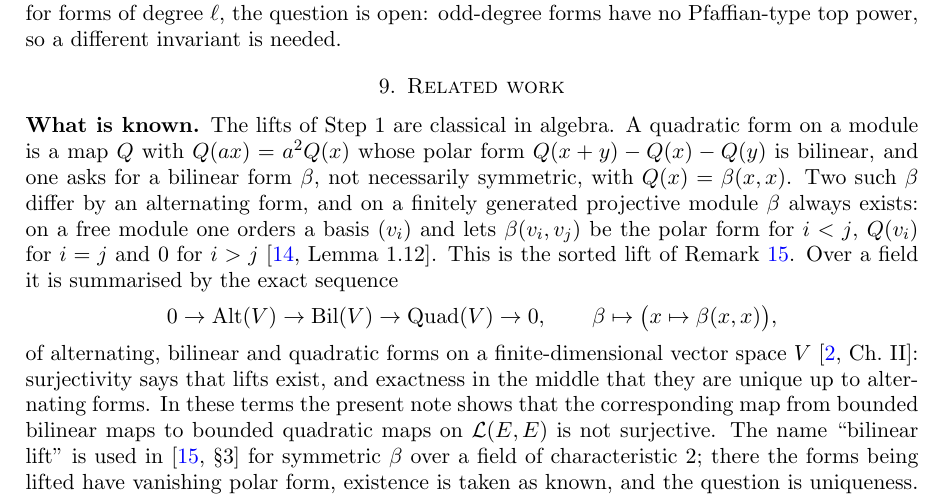
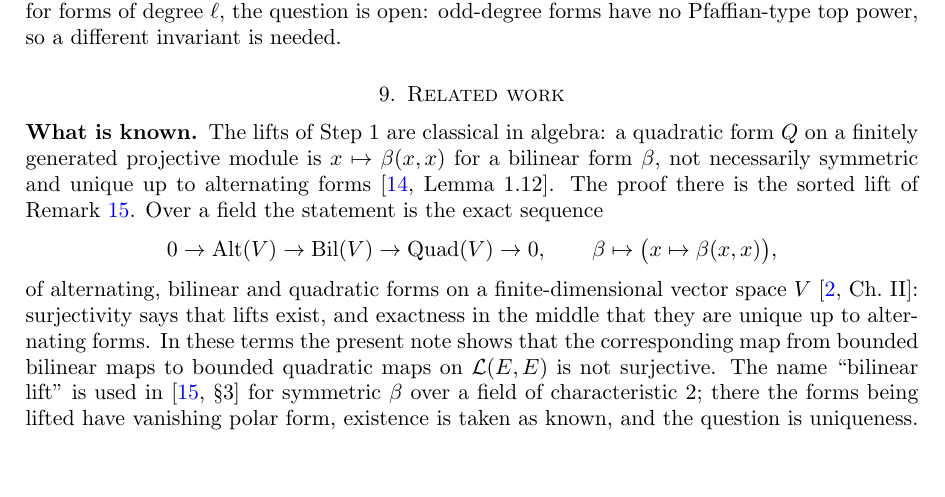
Before and after one commit to Deicyde/alternating-analytic-counterexample, a LaTeX problem sheet (paper/counterexample.tex): part of page 8 of 10, cut so that both start at the same text, the shorter picture padded with empty space. Compiled offline with pdfLaTeX.

Commit message:
paper: state the classical lift result by reference instead of re-deriving it

```diff
--- a/paper/counterexample.tex
+++ b/paper/counterexample.tex
@@ -450,11 +450,9 @@ Pfaffian-type top power, so a different invariant is needed.
 
 \section{Related work}\label{sec:related}
 \subsection*{What is known}
-The lifts of Step~1 are classical in algebra. A quadratic form on a module is a map $Q$ with $Q(ax)=a^2Q(x)$ whose polar
-form $Q(x+y)-Q(x)-Q(y)$ is bilinear, and one asks for a bilinear form $\beta$, not necessarily symmetric, with
-$Q(x)=\beta(x,x)$. Two such $\beta$ differ by an alternating form, and on a finitely generated projective module $\beta$
-always exists: on a free module one orders a basis $(v_i)$ and lets $\beta(v_i,v_j)$ be the polar form for $i<j$, $Q(v_i)$
-for $i=j$ and $0$ for $i>j$~\cite[Lemma~1.12]{SP}. This is the sorted lift of Remark~\ref{rem:why}. Over a field it is summarised by the exact sequence
+The lifts of Step~1 are classical in algebra: a quadratic form $Q$ on a finitely generated projective module is
+$x\mapsto\beta(x,x)$ for a bilinear form $\beta$, not necessarily symmetric and unique up to alternating
+forms~\cite[Lemma~1.12]{SP}. The proof there is the sorted lift of Remark~\ref{rem:why}. Over a field the statement is the exact sequence
 \[
 0\to\operatorname{Alt}(V)\to\operatorname{Bil}(V)\to\operatorname{Quad}(V)\to0,\qquad \beta\mapsto\bigl(x\mapsto\beta(x,x)\bigr),
 \]
```
Also changed, not shown: paper/counterexample.pdf.
